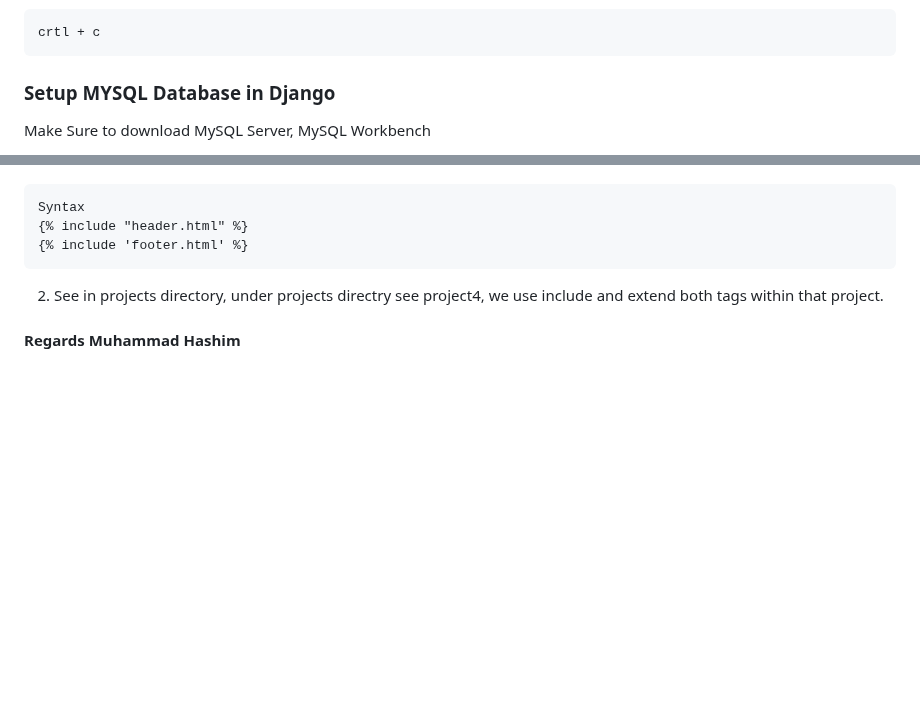
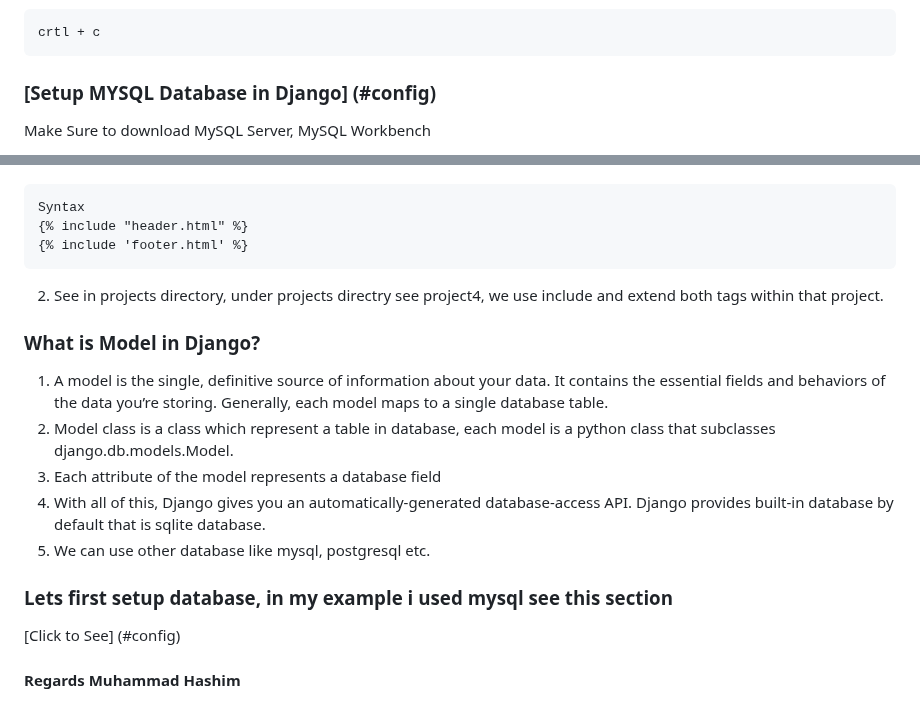
Before and after one commit to HashimThePassionate/Django, a Markdown page: README.md, 2 parts joined by grey strips. Drawn GitHub-style; blank space fills up the shorter version.

Commit message:
initial v2.2

````diff
--- a/README.md
+++ b/README.md
@@ -150,7 +150,7 @@ On windows
 ```
 crtl + c
 ```
-### Setup MYSQL Database in Django
+### [Setup MYSQL Database in Django] (#config)
 Make Sure to download MySQL Server, MySQL Workbench
 1. To connect a MySQL database server to your Django project, you need to configure the database settings in your project's.
 2. settings.py file. Additionally, you'll want to make sure you have the MySQL Python connector (usually referred to as mysqlclient)
@@ -1491,4 +1491,15 @@ Syntax
 </pre>
 2. See in projects directory, under projects directry see project4, we use include and extend both tags within that project.
 
+### What is Model in Django?
+1. A model is the single, definitive source of information about your data. It contains the essential fields and behaviors of the data you’re storing. Generally, each model maps to a single database table.
+2. Model class is a class which represent a table in database, each model is a python class that subclasses django.db.models.Model.
+3. Each attribute of the model represents a database field
+4. With all of this, Django gives you an automatically-generated database-access API. Django provides built-in database by default that is sqlite database.
+5. We can use other database like mysql, postgresql etc.
+
+### Lets first setup database, in my example i used mysql see this section
+[Click to See] (#config)
+
+
 #### Regards Muhammad Hashim
````
